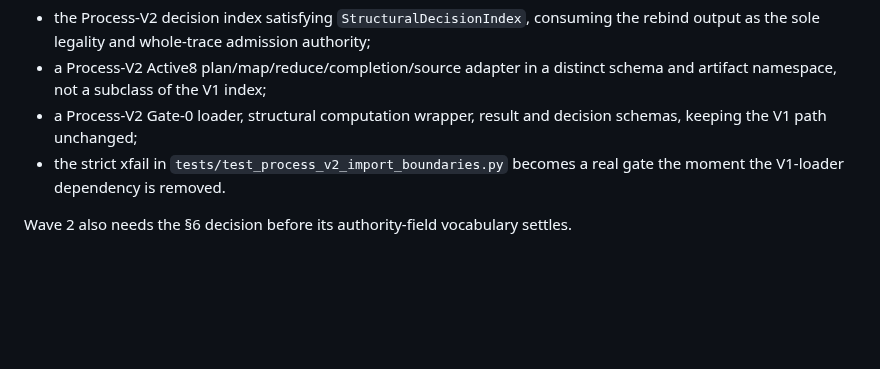
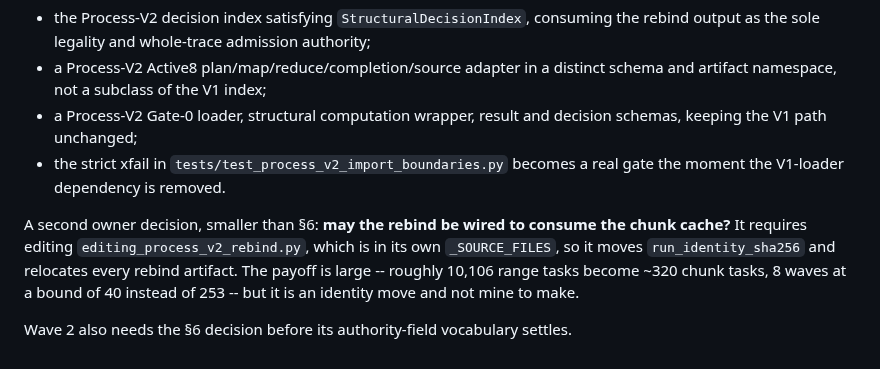
Before and after one commit to magantiro/compose_rgm, a Markdown page: docs/PROCESS_V2_WAVE1_CHECKPOINT.md, the part around one of its changes. Drawn GitHub-style; blank space fills up the shorter version.

```diff
--- a/docs/PROCESS_V2_WAVE1_CHECKPOINT.md
+++ b/docs/PROCESS_V2_WAVE1_CHECKPOINT.md
@@ -278,4 +320,11 @@ Offered for review, not built:
 - the strict xfail in `tests/test_process_v2_import_boundaries.py` becomes a real
   gate the moment the V1-loader dependency is removed.
 
+A second owner decision, smaller than §6: **may the rebind be wired to consume
+the chunk cache?** It requires editing `editing_process_v2_rebind.py`, which is in
+its own `_SOURCE_FILES`, so it moves `run_identity_sha256` and relocates every
+rebind artifact. The payoff is large -- roughly 10,106 range tasks become ~320
+chunk tasks, 8 waves at a bound of 40 instead of 253 -- but it is an identity move
+and not mine to make.
+
 Wave 2 also needs the §6 decision before its authority-field vocabulary settles.
```
Also changed, not shown: other parts of docs/PROCESS_V2_WAVE1_CHECKPOINT.md (+60 -18 lines).
